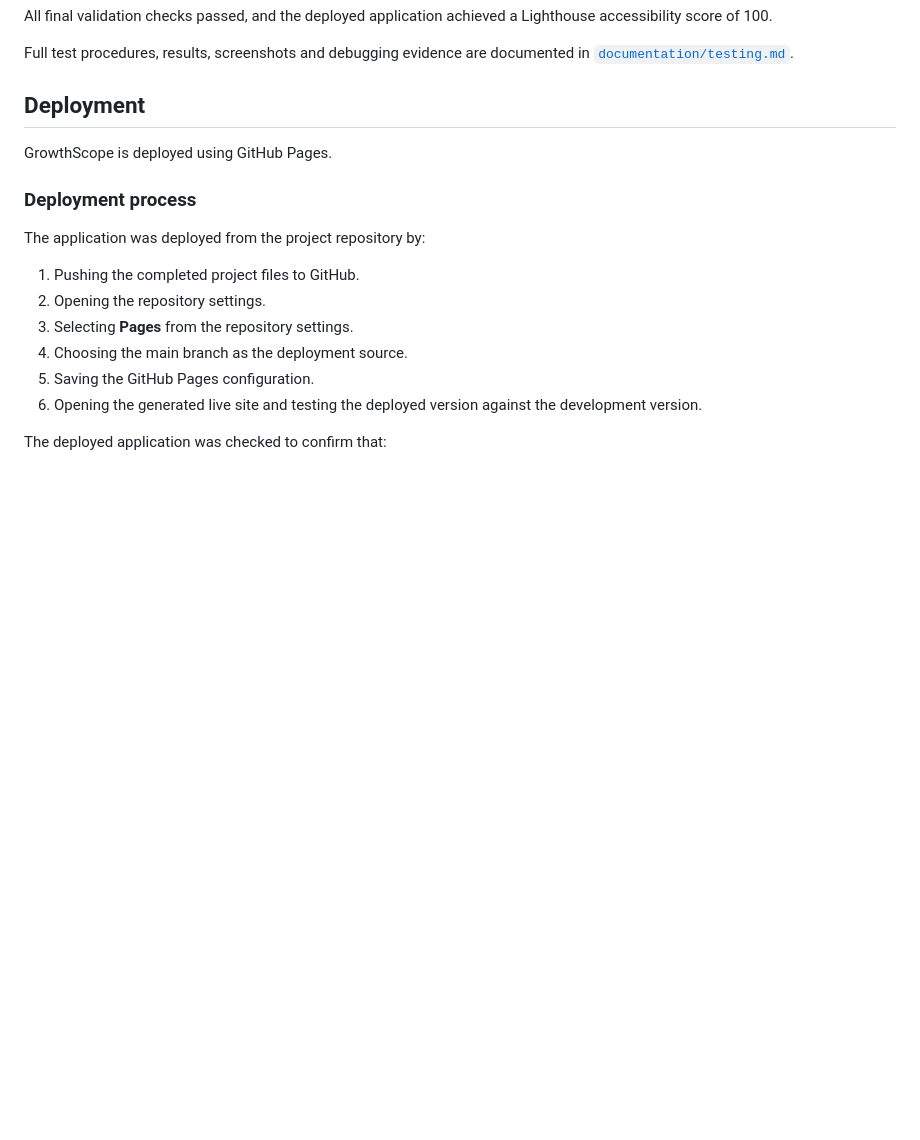
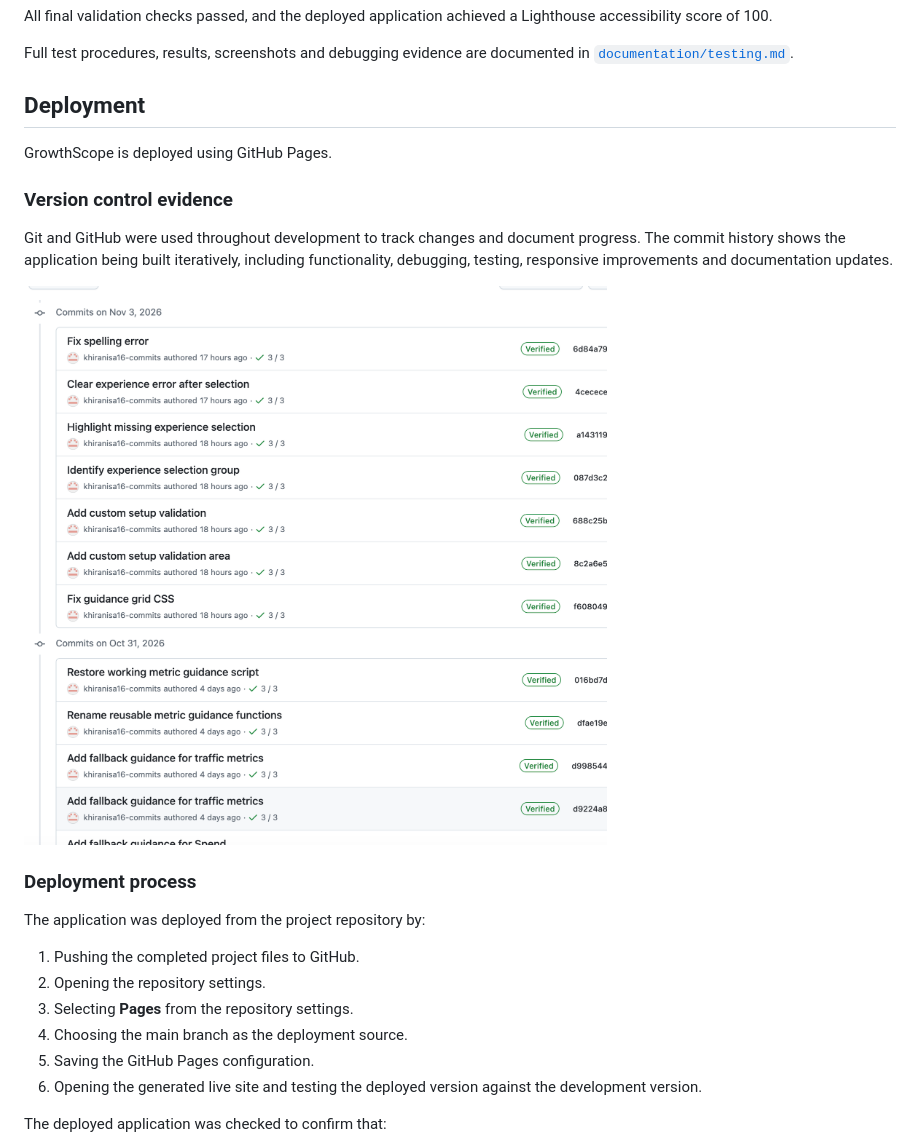
Before and after one commit to khiranisa16-commits/growthscope, a Markdown page: README.md, the part around the change. Rendered like a GitHub page; pictures changed too: documentation/screenshots/version-control/commit-history.png (added); blank space fills up the shorter version.

Commit message:
Add version control evidence

```diff
--- a/README.md
+++ b/README.md
@@ -195,6 +195,12 @@ Full test procedures, results, screenshots and debugging evidence are documented
 
 GrowthScope is deployed using GitHub Pages.
 
+### Version control evidence
+
+Git and GitHub were used throughout development to track changes and document progress. The commit history shows the application being built iteratively, including functionality, debugging, testing, responsive improvements and documentation updates.
+
+![GrowthScope GitHub commit history](documentation/screenshots/version-control/commit-history.png)
+
 ### Deployment process
 
 The application was deployed from the project repository by:
```
